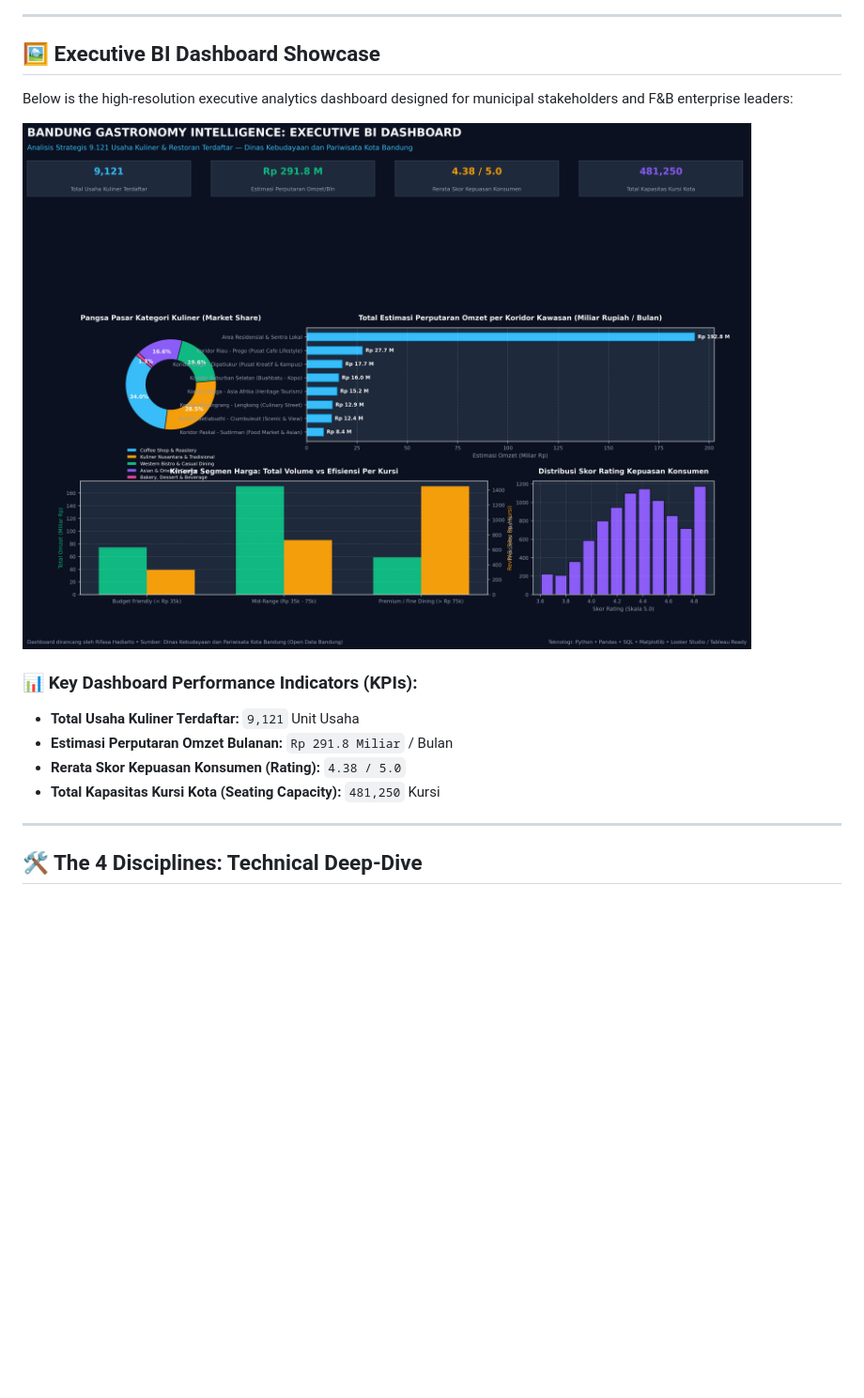
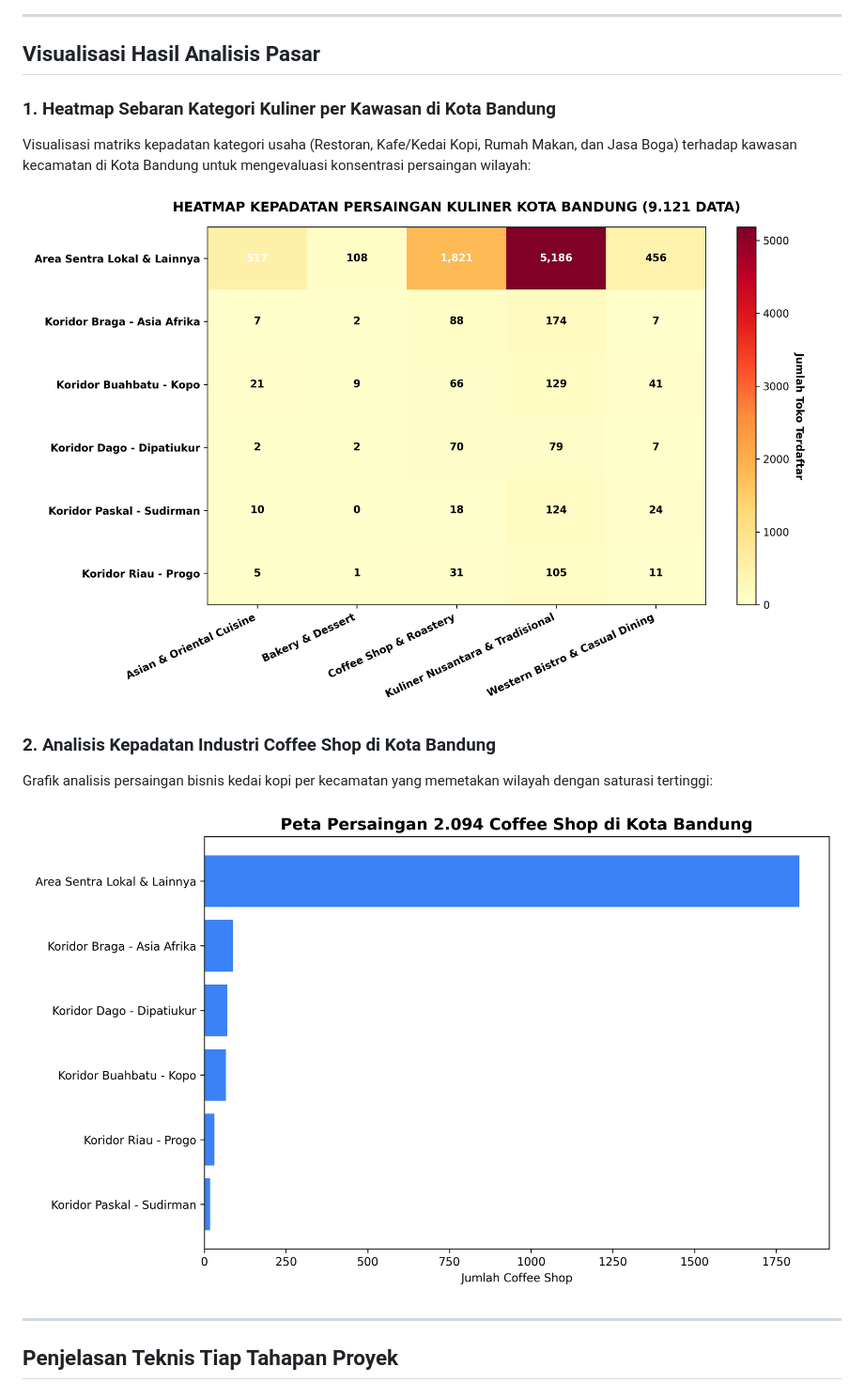
Before and after one commit to rifasahadiarto/bandung-gastronomy-intelligence, a Markdown page: README.md, the part around one of its changes. Shown at 94% size. Drawn GitHub-style; pictures changed too: assets/grafik_persaingan_kopi.png (added), assets/heatmap_kuliner_bandung.png (added); blank space fills up the shorter version.

```diff
--- a/README.md
+++ b/README.md
@@ -59,19 +52,19 @@ flowchart TD
 
 ---
 
-## 🖼️ Executive BI Dashboard Showcase
+## Visualisasi Hasil Analisis Pasar
 
-Below is the high-resolution executive analytics dashboard designed for municipal stakeholders and F&B enterprise leaders:
+### 1. Heatmap Sebaran Kategori Kuliner per Kawasan di Kota Bandung
+Visualisasi matriks kepadatan kategori usaha (Restoran, Kafe/Kedai Kopi, Rumah Makan, dan Jasa Boga) terhadap kawasan kecamatan di Kota Bandung untuk mengevaluasi konsentrasi persaingan wilayah:
 
-![Bandung Gastronomy Intelligence Dashboard](assets/bandung_culinary_dashboard_preview.png)
+![Heatmap Sebaran Kuliner Bandung](assets/heatmap_kuliner_bandung.png)
 
-### 📊 Key Dashboard Performance Indicators (KPIs):
-* **Total Usaha Kuliner Terdaftar:** `9,121` Unit Usaha
-* **Estimasi Perputaran Omzet Bulanan:** `Rp 291.8 Miliar` / Bulan
-* **Rerata Skor Kepuasan Konsumen (Rating):** `4.38 / 5.0`
-* **Total Kapasitas Kursi Kota (Seating Capacity):** `481,250` Kursi
+### 2. Analisis Kepadatan Industri Coffee Shop di Kota Bandung
+Grafik analisis persaingan bisnis kedai kopi per kecamatan yang memetakan wilayah dengan saturasi tertinggi:
+
+![Grafik Persaingan Kopi Bandung](assets/grafik_persaingan_kopi.png)
 
 ---
 
-## 🛠️ The 4 Disciplines: Technical Deep-Dive
+## Penjelasan Teknis Tiap Tahapan Proyek
 
```
Also changed, not shown: other parts of README.md (+114 -82 lines), assets/test_heatmap.png (added), 7 other files.
